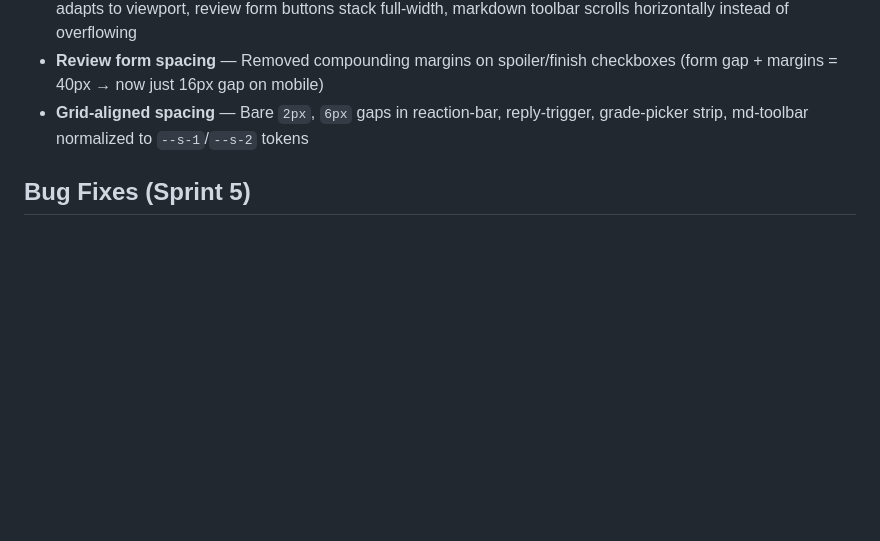
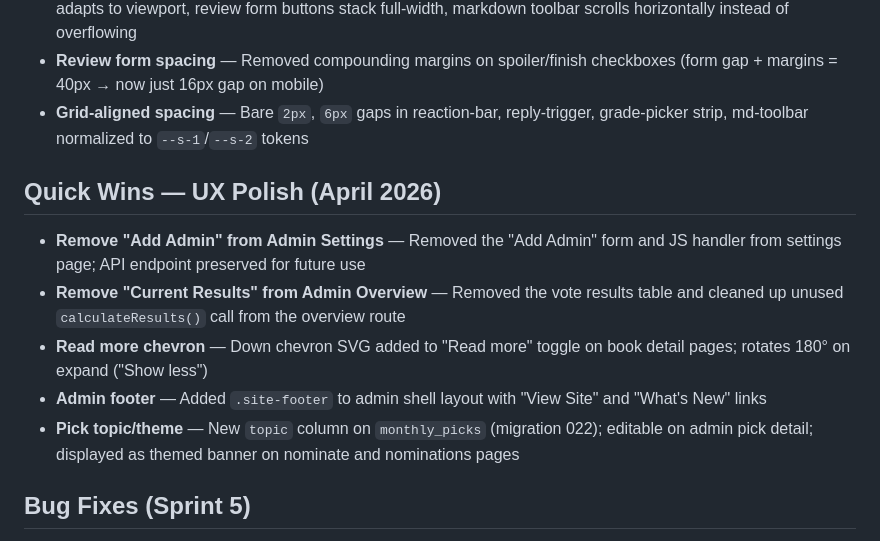
Before and after one commit to johnwaynehill/sfbc, a Markdown page: docs/SHIPPED.md, the part around the change. GitHub-like rendering; blank space fills up the shorter version.

Commit message:
Add quick wins batch 1 to SHIPPED.md
Co-Authored-By: Claude Opus 4.6 <noreply@anthropic.com>

```diff
--- a/docs/SHIPPED.md
+++ b/docs/SHIPPED.md
@@ -186,6 +186,14 @@ Everything that's been built, organized by area. Updated each sprint as items mo
 - **Review form spacing** — Removed compounding margins on spoiler/finish checkboxes (form gap + margins = 40px → now just 16px gap on mobile)
 - **Grid-aligned spacing** — Bare `2px`, `6px` gaps in reaction-bar, reply-trigger, grade-picker strip, md-toolbar normalized to `--s-1`/`--s-2` tokens
 
+## Quick Wins — UX Polish (April 2026)
+
+- **Remove "Add Admin" from Admin Settings** — Removed the "Add Admin" form and JS handler from settings page; API endpoint preserved for future use
+- **Remove "Current Results" from Admin Overview** — Removed the vote results table and cleaned up unused `calculateResults()` call from the overview route
+- **Read more chevron** — Down chevron SVG added to "Read more" toggle on book detail pages; rotates 180° on expand ("Show less")
+- **Admin footer** — Added `.site-footer` to admin shell layout with "View Site" and "What's New" links
+- **Pick topic/theme** — New `topic` column on `monthly_picks` (migration 022); editable on admin pick detail; displayed as themed banner on nominate and nominations pages
+
 ## Bug Fixes (Sprint 5)
 
 - **`--amber` CSS variable** — Defined in `tokens.css`; fixes admin badge dark mode, char-count warning, and spoiler reveal background
```
